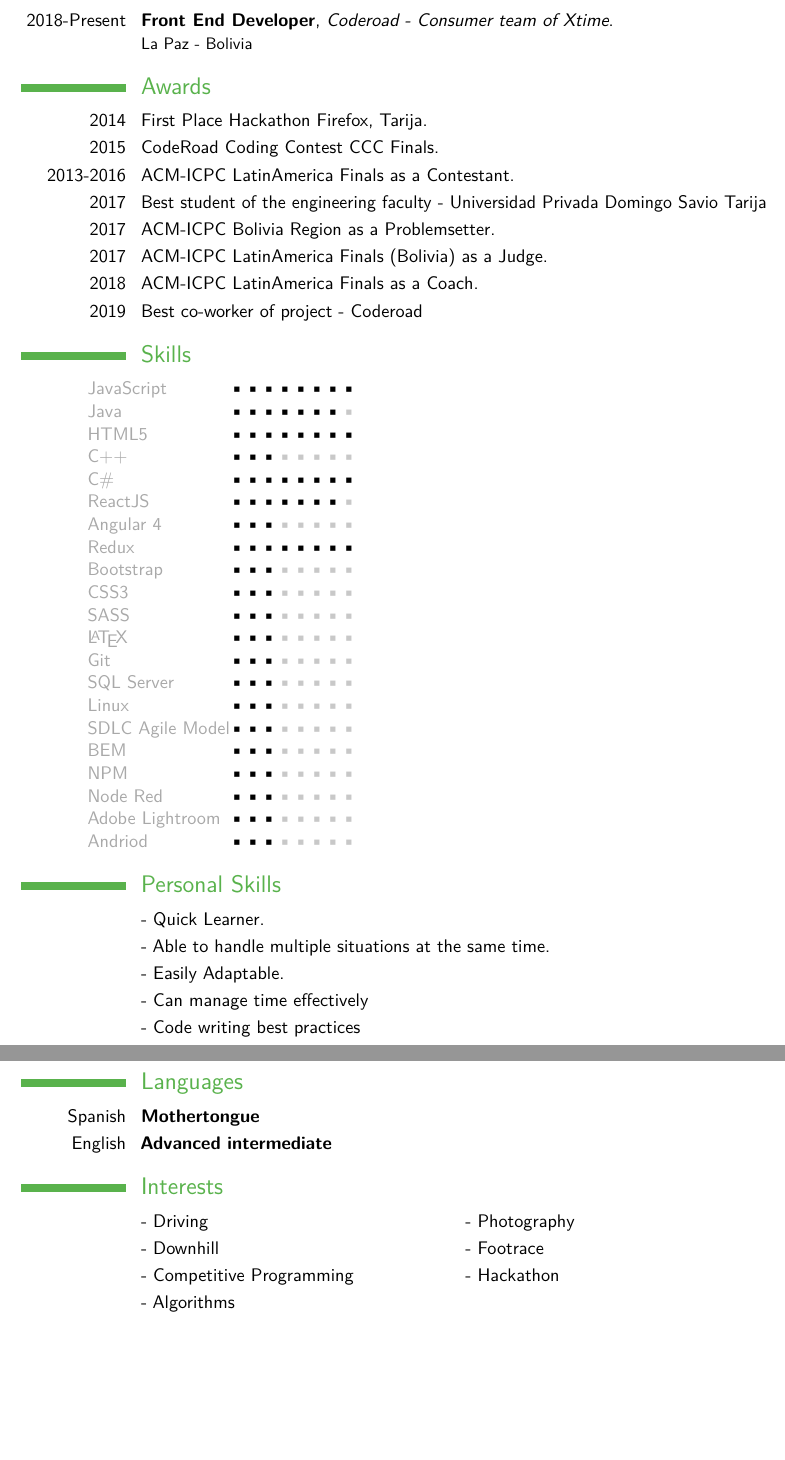
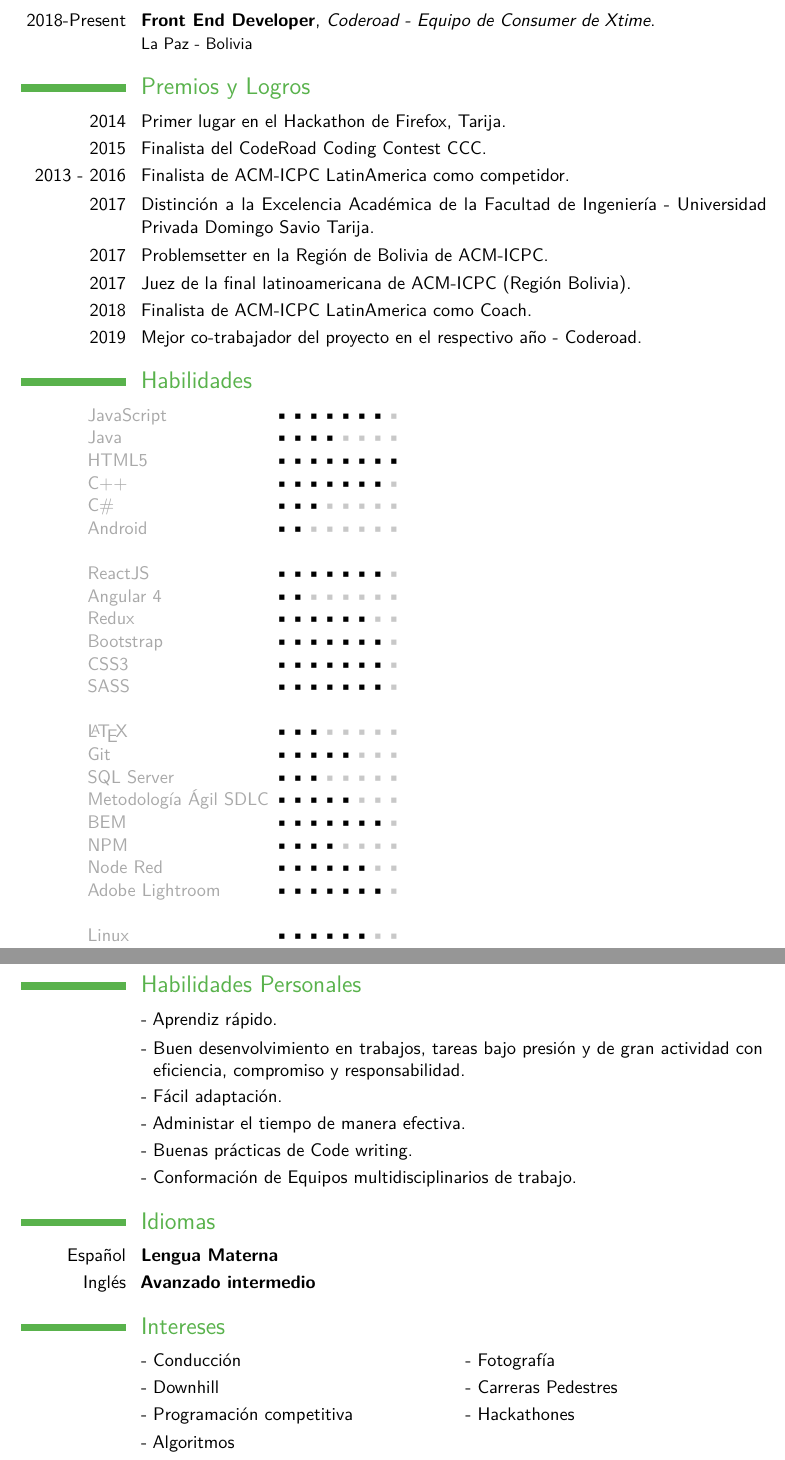
Before and after one commit to groverinho/Grover-CV-EN-, a LaTeX CV (main.tex): two parts of pages 2 and 3 of 3, joined at a grey line, cut so that both start at the same text, the shorter picture padded with empty space. Compiled offline with pdfLaTeX.

Commit message:
Add files via upload

```diff
--- a/main.tex
+++ b/main.tex
@@ -79 +74,0 @@
-\cventry{2018-Present}{Front End Developer}{Coderoad - Consumer team of Xtime}{}{}{La Paz - Bolivia}
@@ -80,79 +78,88 @@
+\cventry{2017}{Front End Developer}{ Coderoad - Equipo de Soluciones de Mojix}{}{}{La Paz - Bolivia}
+\cventry{2018-Present}{Front End Developer}{Coderoad - Equipo de Consumer de Xtime}{}{}{La Paz - Bolivia}
 
 %----------------------------------------------------------------------------------------
 %	AWARDS SECTION
 %----------------------------------------------------------------------------------------
 
-\section{Awards}
+\section{Premios y Logros}
 
-\cvitem{2014}{First Place Hackathon Firefox, Tarija.}
-\cvitem{2015}{CodeRoad Coding Contest CCC Finals.}
-\cvitem{2013-2016}{ACM-ICPC LatinAmerica Finals as a Contestant.}
-\cvitem{2017}{Best student of the engineering faculty - Universidad Privada Domingo Savio Tarija}
-\cvitem{2017}{ACM-ICPC Bolivia Region as a Problemsetter.}
-\cvitem{2017}{ACM-ICPC LatinAmerica Finals (Bolivia) as a Judge.}
-\cvitem{2018}{ACM-ICPC LatinAmerica Finals as a Coach.}
-\cvitem{2019}{Best co-worker of project - Coderoad}
+\cvitem{2014}{Primer lugar en el Hackathon de Firefox, Tarija.}
+\cvitem{2015}{Finalista del CodeRoad Coding Contest CCC.}
+\cvitem{2013 - 2016}{Finalista de ACM-ICPC LatinAmerica como competidor.}
+\cvitem{2017}{Distinción a la Excelencia Académica de la Facultad de Ingeniería - Universidad Privada Domingo Savio Tarija.}
+\cvitem{2017}{Problemsetter en la Región de Bolivia de ACM-ICPC.}
+\cvitem{2017}{Juez de la final latinoamericana de ACM-ICPC (Región Bolivia).}
+\cvitem{2018}{Finalista de ACM-ICPC LatinAmerica como Coach.}
+\cvitem{2019}{Mejor co-trabajador del proyecto en el respectivo año - Coderoad.}
 
 %----------------------------------------------------------------------------------------
 %	COMPUTER SKILLS SECTION
 %----------------------------------------------------------------------------------------
-\section{Skills}
+\section{Habilidades}
 
 \renewcommand{\listitemsymbol}{-~} % Changes the symbol used for lists
 
 \begin{tabular}{>{\sffamily\color{DarkGrey}}ll}
-\hspace{14mm}JavaScript \space & \blackbullets{8}\\
-\hspace{14mm}Java &\blackbullets{7}\\
+\hspace{14mm}JavaScript  & \blackbullets{7}\\
+\hspace{14mm}Java &\blackbullets{4}\\
 \hspace{14mm}HTML5 & \blackbullets{8}\\
-\hspace{14mm}C++ & \blackbullets{3} \\
-\hspace{14mm}C\# & \blackbullets{8}\\
+\hspace{14mm}C++ & \blackbullets{7} \\
+\hspace{14mm}C\# & \blackbullets{3}\\
+\hspace{14mm}Android & \blackbullets{2}\\
+\\
 \hspace{14mm}ReactJS & \blackbullets{7}\\
-\hspace{14mm}Angular 4 & \blackbullets{3}\\
-\hspace{14mm}Redux & \blackbullets{8}\\
-\hspace{14mm}Bootstrap & \blackbullets{3}\\
-\hspace{14mm}CSS3 & \blackbullets{3}\\
-\hspace{14mm}SASS & \blackbullets{3}\\
+\hspace{14mm}Angular 4 & \blackbullets{2}\\
+\hspace{14mm}Redux & \blackbullets{6}\\
+\hspace{14mm}Bootstrap & \blackbullets{7}\\
+\hspace{14mm}CSS3 & \blackbullets{7}\\
+\hspace{14mm}SASS & \blackbullets{7}\\
+\\
 \hspace{14mm}\LaTeX & \blackbullets{3}\\
-\hspace{14mm}Git & \blackbullets{3}\\
+\hspace{14mm}Git & \blackbullets{5}\\
 \hspace{14mm}SQL Server & \blackbullets{3}\\
-\hspace{14mm}Linux & \blackbullets{3}\\
-\hspace{14mm}SDLC Agile Model & \blackbullets{3}\\
-\hspace{14mm}BEM & \blackbullets{3}\\
-\hspace{14mm}NPM & \blackbullets{3}\\
-\hspace{14mm}Node Red & \blackbullets{3}\\
-\hspace{14mm}Adobe Lightroom & \blackbullets{3}\\
-\hspace{14mm}Andriod & \blackbullets{3}\\
+
+\hspace{14mm}Metodología Ágil SDLC \space & \blackbullets{5}\\
+\hspace{14mm}BEM & \blackbullets{7}\\
+\hspace{14mm}NPM & \blackbullets{4}\\
+\hspace{14mm}Node Red & \blackbullets{6}\\
+\hspace{14mm}Adobe Lightroom & \blackbullets{7}\\
+\\
+\hspace{14mm}Linux & \blackbullets{6}\\
+\hspace{14mm}Windows & \blackbullets{6}\\
+
 \end{tabular}
 
-\section{Personal Skills}
+\section{Habilidades Personales}
 
 \renewcommand{\listitemsymbol}{-~}
-\cvlistitem{Quick Learner.}
-\cvlistitem{Able to handle multiple situations at the same time.}
-\cvlistitem{Easily Adaptable.}
-\cvlistitem{Can manage time effectively}
-\cvlistitem{Code writing best practices}
+\cvlistitem{Aprendiz rápido.}
+\cvlistitem{Buen desenvolvimiento en trabajos, tareas bajo presión y de gran actividad con eficiencia, compromiso y responsabilidad.}
+\cvlistitem{Fácil adaptación.}
+\cvlistitem{Administar el tiempo de manera efectiva.}
+\cvlistitem{Buenas prácticas de Code writing.}
+\cvlistitem{Conformación de Equipos multidisciplinarios de trabajo.}
 
 %----------------------------------------------------------------------------------------
 %	LANGUAGES SECTION
 %----------------------------------------------------------------------------------------
 
-\section{Languages}
+\section{Idiomas}
 
-\cvitemwithcomment{Spanish}{Mothertongue}{}
-\cvitemwithcomment{English}{Advanced intermediate}{}
+\cvitemwithcomment{Español}{Lengua Materna}{}
+\cvitemwithcomment{Inglés}{Avanzado intermedio}{}
 
 %----------------------------------------------------------------------------------------
 %	INTERESTS SECTION
 %----------------------------------------------------------------------------------------
 
-\section{Interests}
+\section{Intereses}
 
 \renewcommand{\listitemsymbol}{-~} % Changes the symbol used for lists
 
-\cvlistdoubleitem{Driving}{Photography}
-\cvlistdoubleitem{Downhill}{Footrace}
-\cvlistdoubleitem{Competitive Programming}{Hackathon}
-\cvlistdoubleitem{Algorithms}{}
+\cvlistdoubleitem{Conducción}{Fotografía}
+\cvlistdoubleitem{Downhill}{Carreras Pedestres}
+\cvlistdoubleitem{Programación competitiva}{Hackathones}
+\cvlistdoubleitem{Algoritmos}{}
 
 \end{document}
```
Also changed, not shown: main.tex (31 more changed lines).
